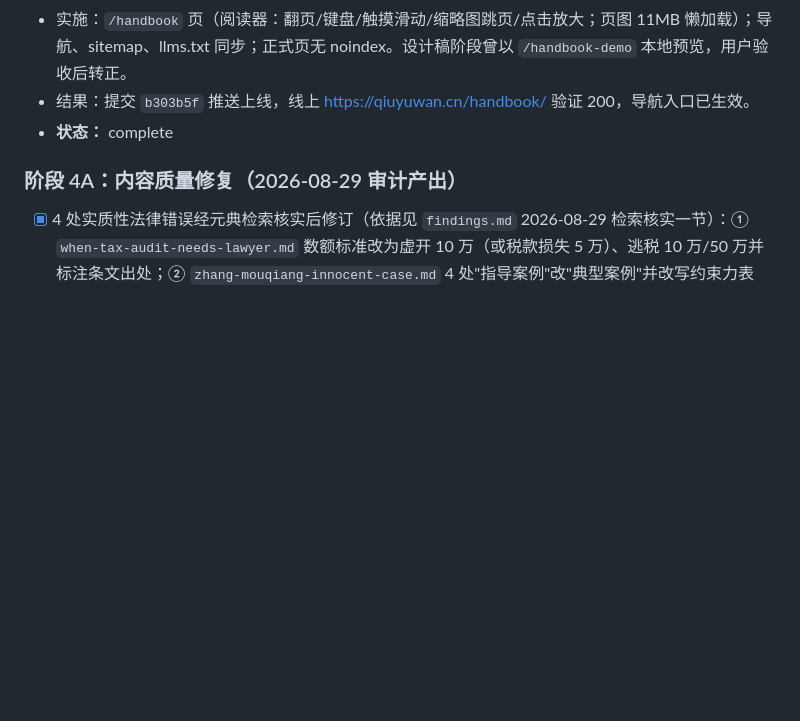
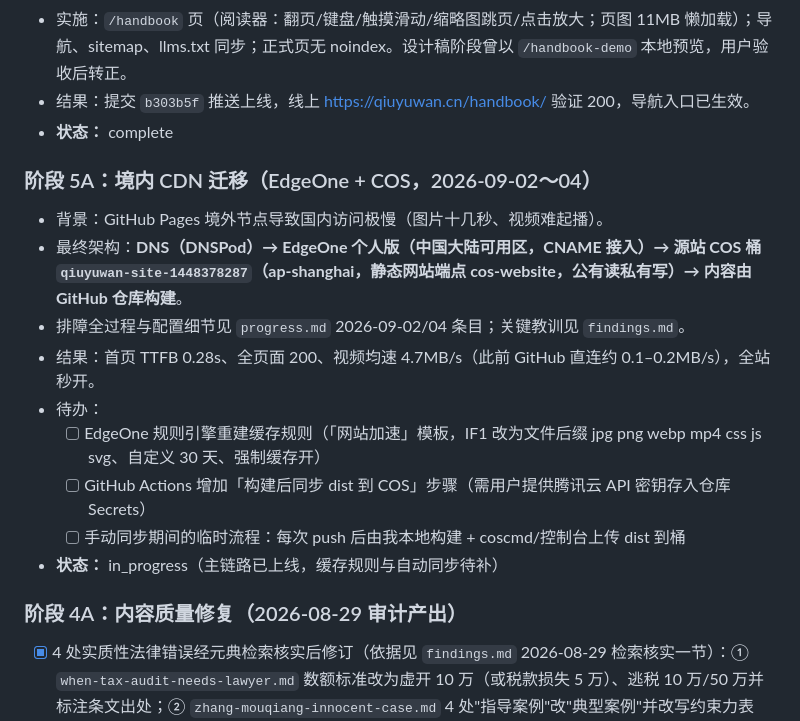
Before and after one commit to qiuyuwanlawyer/my-website, a Markdown page: task_plan.md, the part around the change. Rendered like a GitHub page; blank space fills up the shorter version.

```diff
--- a/task_plan.md
+++ b/task_plan.md
@@ -175,6 +175,18 @@
 - 结果：提交 `b303b5f` 推送上线，线上 https://qiuyuwan.cn/handbook/ 验证 200，导航入口已生效。
 - **状态：** complete
 
+### 阶段 5A：境内 CDN 迁移（EdgeOne + COS，2026-09-02～04）
+
+- 背景：GitHub Pages 境外节点导致国内访问极慢（图片十几秒、视频难起播）。
+- 最终架构：**DNS（DNSPod）→ EdgeOne 个人版（中国大陆可用区，CNAME 接入）→ 源站 COS 桶 `qiuyuwan-site-1448378287`（ap-shanghai，静态网站端点 cos-website，公有读私有写）→ 内容由 GitHub 仓库构建**。
+- 排障全过程与配置细节见 `progress.md` 2026-09-02/04 条目；关键教训见 `findings.md`。
+- 结果：首页 TTFB 0.28s、全页面 200、视频均速 4.7MB/s（此前 GitHub 直连约 0.1–0.2MB/s），全站秒开。
+- 待办：
+  - [ ] EdgeOne 规则引擎重建缓存规则（「网站加速」模板，IF1 改为文件后缀 jpg png webp mp4 css js svg、自定义 30 天、强制缓存开）
+  - [ ] GitHub Actions 增加「构建后同步 dist 到 COS」步骤（需用户提供腾讯云 API 密钥存入仓库 Secrets）
+  - [ ] 手动同步期间的临时流程：每次 push 后由我本地构建 + coscmd/控制台上传 dist 到桶
+- **状态：** in_progress（主链路已上线，缓存规则与自动同步待补）
+
 ### 阶段 4A：内容质量修复（2026-08-29 审计产出）
 
 - [x] 4 处实质性法律错误经元典检索核实后修订（依据见 `findings.md` 2026-08-29 检索核实一节）：① `when-tax-audit-needs-lawyer.md` 数额标准改为虚开 10 万（或税款损失 5 万）、逃税 10 万/50 万并标注条文出处；② `zhang-mouqiang-innocent-case.md` 4 处"指导案例"改"典型案例"并改写约束力表述，"死刑复核"改"有罪核准"；③ `construction-interpretation-ii-review.md` 比例法公式改为"占比 × 固定总价"并补全条文参照口径；④ `electronic-signature-validity.md` 删 3 处编辑备注、修 2 处断表、补"二、"序号、图片 02/03 归位
```
Also changed, not shown: findings.md (+10 -1 lines), progress.md (+14 -0 lines).
